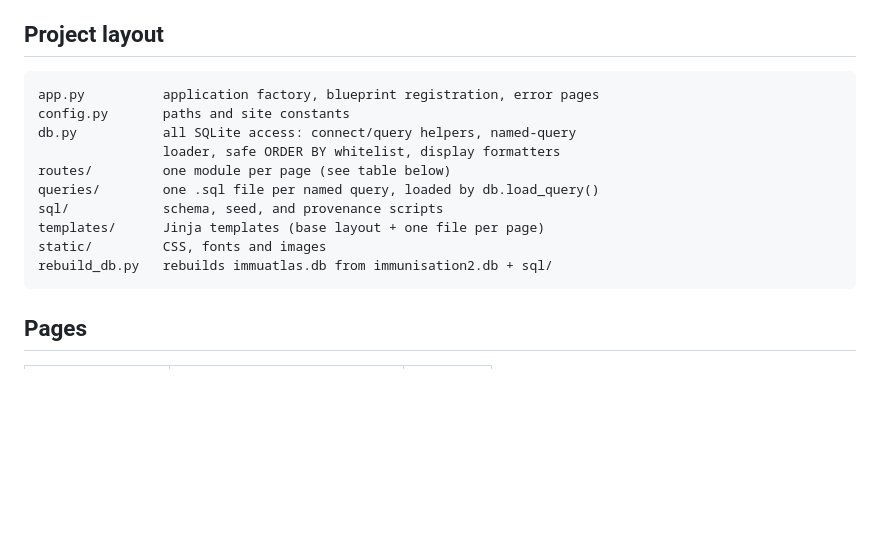
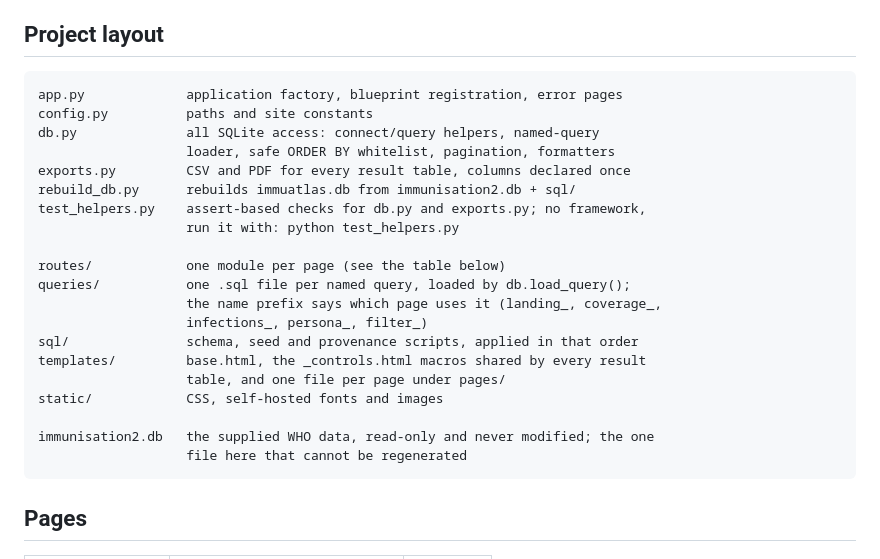
Before and after one commit to trannhatduy101-del/ImmuAtlas, a Markdown page: README.md, the part around the change. Drawn GitHub-style; blank space fills up the shorter version.

Commit message:
Bring the README's project map back in line with the repository

````diff
--- a/README.md
+++ b/README.md
@@ -59,16 +59,26 @@ Then open http://127.0.0.1:5000.
 ## Project layout
 
 ```
-app.py          application factory, blueprint registration, error pages
-config.py       paths and site constants
-db.py           all SQLite access: connect/query helpers, named-query
-                loader, safe ORDER BY whitelist, display formatters
-routes/         one module per page (see table below)
-queries/        one .sql file per named query, loaded by db.load_query()
-sql/            schema, seed, and provenance scripts
-templates/      Jinja templates (base layout + one file per page)
-static/         CSS, fonts and images
-rebuild_db.py   rebuilds immuatlas.db from immunisation2.db + sql/
+app.py             application factory, blueprint registration, error pages
+config.py          paths and site constants
+db.py              all SQLite access: connect/query helpers, named-query
+                   loader, safe ORDER BY whitelist, pagination, formatters
+exports.py         CSV and PDF for every result table, columns declared once
+rebuild_db.py      rebuilds immuatlas.db from immunisation2.db + sql/
+test_helpers.py    assert-based checks for db.py and exports.py; no framework,
+                   run it with: python test_helpers.py
+
+routes/            one module per page (see the table below)
+queries/           one .sql file per named query, loaded by db.load_query();
+                   the name prefix says which page uses it (landing_, coverage_,
+                   infections_, persona_, filter_)
+sql/               schema, seed and provenance scripts, applied in that order
+templates/         base.html, the _controls.html macros shared by every result
+                   table, and one file per page under pages/
+static/            CSS, self-hosted fonts and images
+
+immunisation2.db   the supplied WHO data, read-only and never modified; the one
+                   file here that cannot be regenerated
 ```
 
 ## Pages
````
